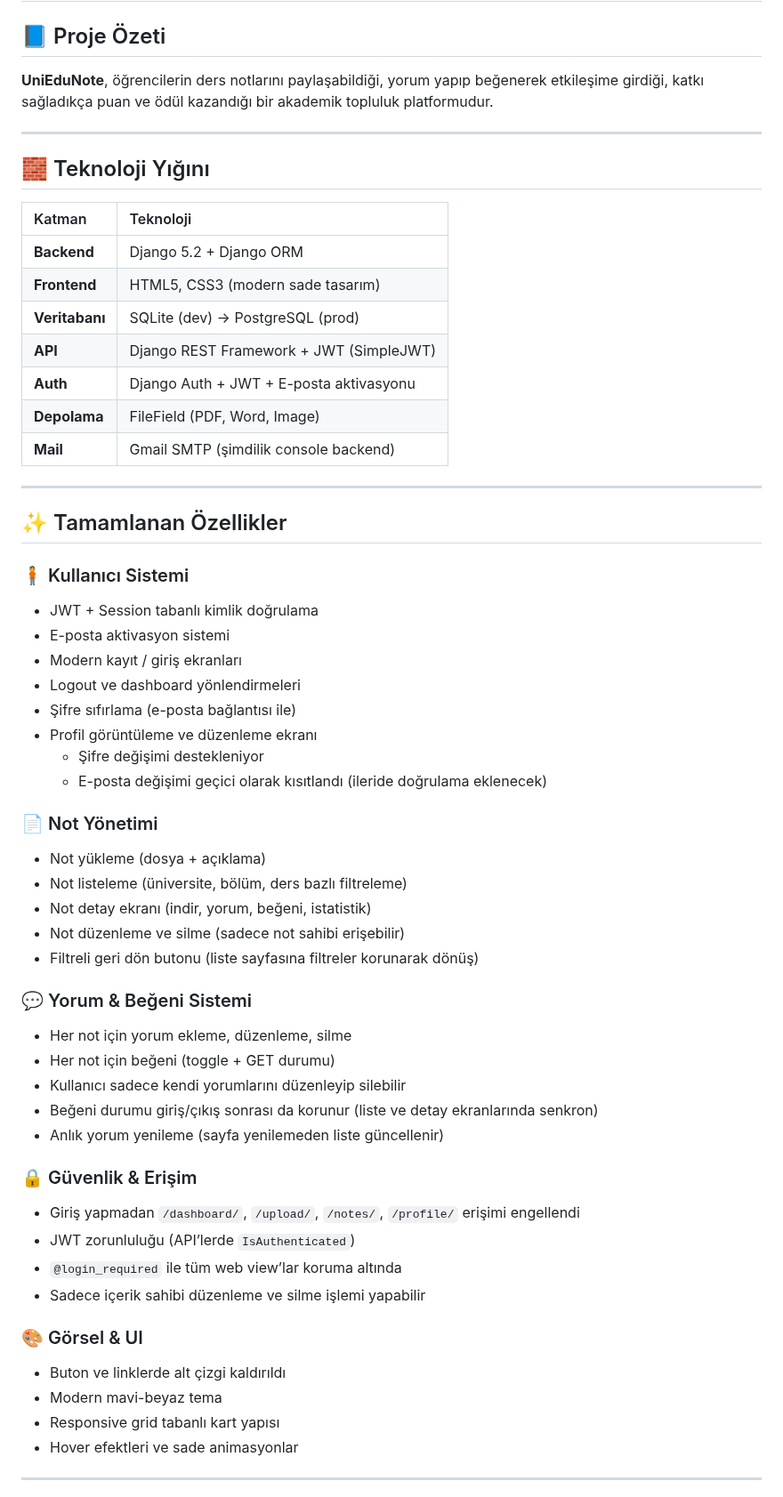
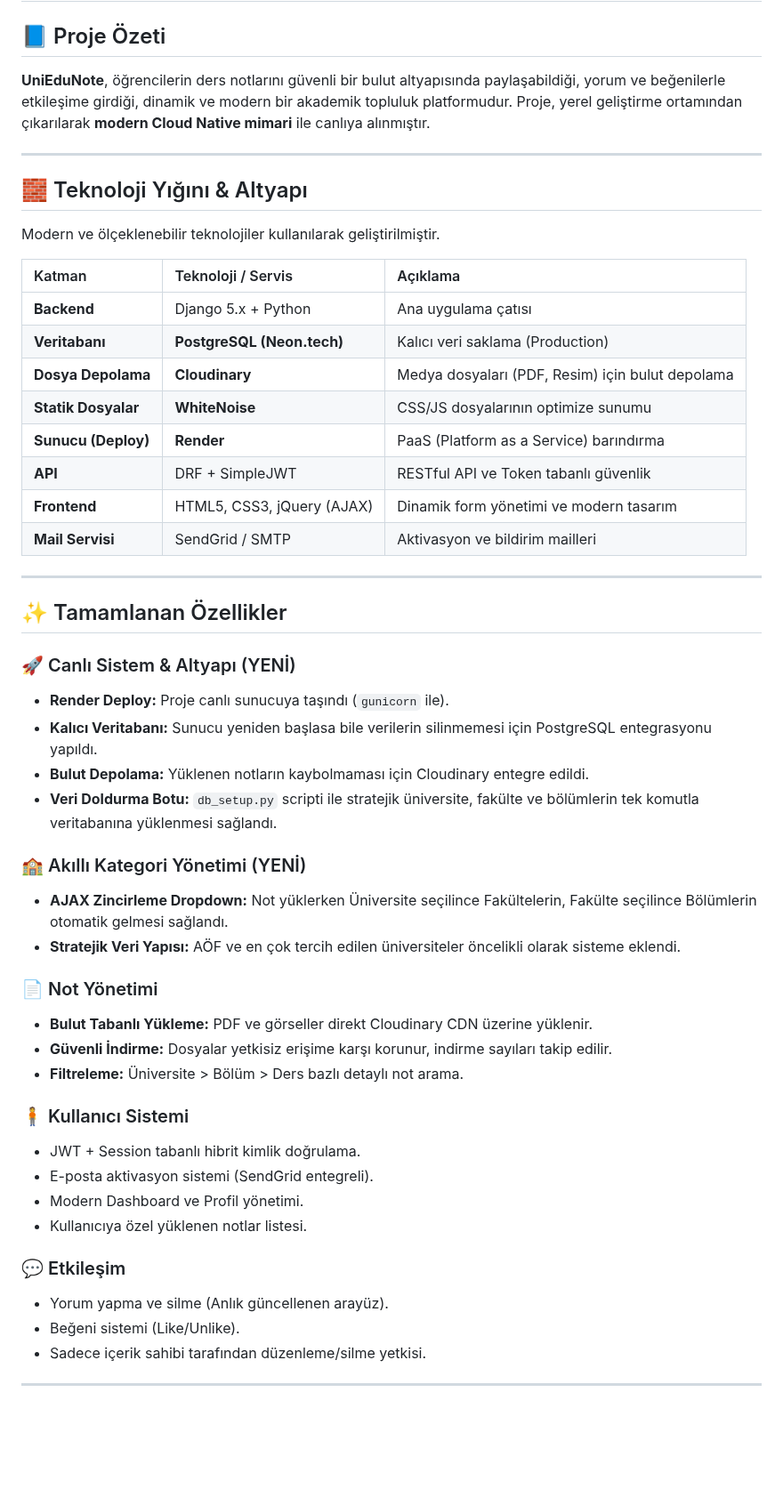
Before and after one commit to serhatblb/UniEduNote_, a Markdown page: README.md, the part around one of its changes. Shown at 89% size. Rendered like a GitHub page; blank space fills up the shorter version.

Commit message:
Read me dosyası guncellendi

```diff
--- a/README.md
+++ b/README.md
@@ -1,60 +1,53 @@
 # 🎓 UniEduNote — Akademik Not Paylaşım Platformu
 
 ## 📘 Proje Özeti
-**UniEduNote**, öğrencilerin ders notlarını paylaşabildiği, yorum yapıp beğenerek etkileşime girdiği, katkı sağladıkça puan ve ödül kazandığı bir akademik topluluk platformudur.
+**UniEduNote**, öğrencilerin ders notlarını güvenli bir bulut altyapısında paylaşabildiği, yorum ve beğenilerle etkileşime girdiği, dinamik ve modern bir akademik topluluk platformudur. Proje, yerel geliştirme ortamından çıkarılarak **modern Cloud Native mimari** ile canlıya alınmıştır.
 
 ---
 
-## 🧱 Teknoloji Yığını
-| Katman | Teknoloji |
-|:--|:--|
-| **Backend** | Django 5.2 + Django ORM |
-| **Frontend** | HTML5, CSS3 (modern sade tasarım) |
-| **Veritabanı** | SQLite (dev) → PostgreSQL (prod) |
-| **API** | Django REST Framework + JWT (SimpleJWT) |
-| **Auth** | Django Auth + JWT + E-posta aktivasyonu |
-| **Depolama** | FileField (PDF, Word, Image) |
-| **Mail** | Gmail SMTP (şimdilik console backend) |
+## 🧱 Teknoloji Yığını & Altyapı
+Modern ve ölçeklenebilir teknolojiler kullanılarak geliştirilmiştir.
+
+| Katman | Teknoloji / Servis | Açıklama |
+|:--|:--|:--|
+| **Backend** | Django 5.x + Python | Ana uygulama çatısı |
+| **Veritabanı** | **PostgreSQL (Neon.tech)** | Kalıcı veri saklama (Production) |
+| **Dosya Depolama** | **Cloudinary** | Medya dosyaları (PDF, Resim) için bulut depolama |
+| **Statik Dosyalar** | **WhiteNoise** | CSS/JS dosyalarının optimize sunumu |
+| **Sunucu (Deploy)** | **Render** | PaaS (Platform as a Service) barındırma |
+| **API** | DRF + SimpleJWT | RESTful API ve Token tabanlı güvenlik |
+| **Frontend** | HTML5, CSS3, jQuery (AJAX) | Dinamik form yönetimi ve modern tasarım |
+| **Mail Servisi** | SendGrid / SMTP | Aktivasyon ve bildirim mailleri |
 
 ---
 
 ## ✨ Tamamlanan Özellikler
 
-### 🧍 Kullanıcı Sistemi
-- JWT + Session tabanlı kimlik doğrulama
-- E-posta aktivasyon sistemi
-- Modern kayıt / giriş ekranları
-- Logout ve dashboard yönlendirmeleri
-- Şifre sıfırlama (e-posta bağlantısı ile)
-- Profil görüntüleme ve düzenleme ekranı
-  - Şifre değişimi destekleniyor
-  - E-posta değişimi geçici olarak kısıtlandı (ileride doğrulama eklenecek)
+### 🚀 Canlı Sistem & Altyapı (YENİ)
+- **Render Deploy:** Proje canlı sunucuya taşındı (`gunicorn` ile).
+- **Kalıcı Veritabanı:** Sunucu yeniden başlasa bile verilerin silinmemesi için PostgreSQL entegrasyonu yapıldı.
+- **Bulut Depolama:** Yüklenen notların kaybolmaması için Cloudinary entegre edildi.
+- **Veri Doldurma Botu:** `db_setup.py` scripti ile stratejik üniversite, fakülte ve bölümlerin tek komutla veritabanına yüklenmesi sağlandı.
+
+### 🏫 Akıllı Kategori Yönetimi (YENİ)
+- **AJAX Zincirleme Dropdown:** Not yüklerken Üniversite seçilince Fakültelerin, Fakülte seçilince Bölümlerin otomatik gelmesi sağlandı.
+- **Stratejik Veri Yapısı:** AÖF ve en çok tercih edilen üniversiteler öncelikli olarak sisteme eklendi.
 
 ### 📄 Not Yönetimi
-- Not yükleme (dosya + açıklama)
-- Not listeleme (üniversite, bölüm, ders bazlı filtreleme)
-- Not detay ekranı (indir, yorum, beğeni, istatistik)
-- Not düzenleme ve silme (sadece not sahibi erişebilir)
-- Filtreli geri dön butonu (liste sayfasına filtreler korunarak dönüş)
+- **Bulut Tabanlı Yükleme:** PDF ve görseller direkt Cloudinary CDN üzerine yüklenir.
+- **Güvenli İndirme:** Dosyalar yetkisiz erişime karşı korunur, indirme sayıları takip edilir.
+- **Filtreleme:** Üniversite > Bölüm > Ders bazlı detaylı not arama.
 
-### 💬 Yorum & Beğeni Sistemi
-- Her not için yorum ekleme, düzenleme, silme
-- Her not için beğeni (toggle + GET durumu)
-- Kullanıcı sadece kendi yorumlarını düzenleyip silebilir
-- Beğeni durumu giriş/çıkış sonrası da korunur (liste ve detay ekranlarında senkron)
-- Anlık yorum yenileme (sayfa yenilemeden liste güncellenir)
+### 🧍 Kullanıcı Sistemi
+- JWT + Session tabanlı hibrit kimlik doğrulama.
+- E-posta aktivasyon sistemi (SendGrid entegreli).
+- Modern Dashboard ve Profil yönetimi.
+- Kullanıcıya özel yüklenen notlar listesi.
 
-### 🔒 Güvenlik & Erişim
-- Giriş yapmadan `/dashboard/`, `/upload/`, `/notes/`, `/profile/` erişimi engellendi
-- JWT zorunluluğu (API’lerde `IsAuthenticated`)
-- `@login_required` ile tüm web view’lar koruma altında
-- Sadece içerik sahibi düzenleme ve silme işlemi yapabilir
-
-### 🎨 Görsel & UI
-- Buton ve linklerde alt çizgi kaldırıldı
-- Modern mavi-beyaz tema
-- Responsive grid tabanlı kart yapısı
-- Hover efektleri ve sade animasyonlar
+### 💬 Etkileşim
+- Yorum yapma ve silme (Anlık güncellenen arayüz).
+- Beğeni sistemi (Like/Unlike).
+- Sadece içerik sahibi tarafından düzenleme/silme yetkisi.
 
 ---
 
```
Also changed, not shown: other parts of README.md (+34 -41 lines).
